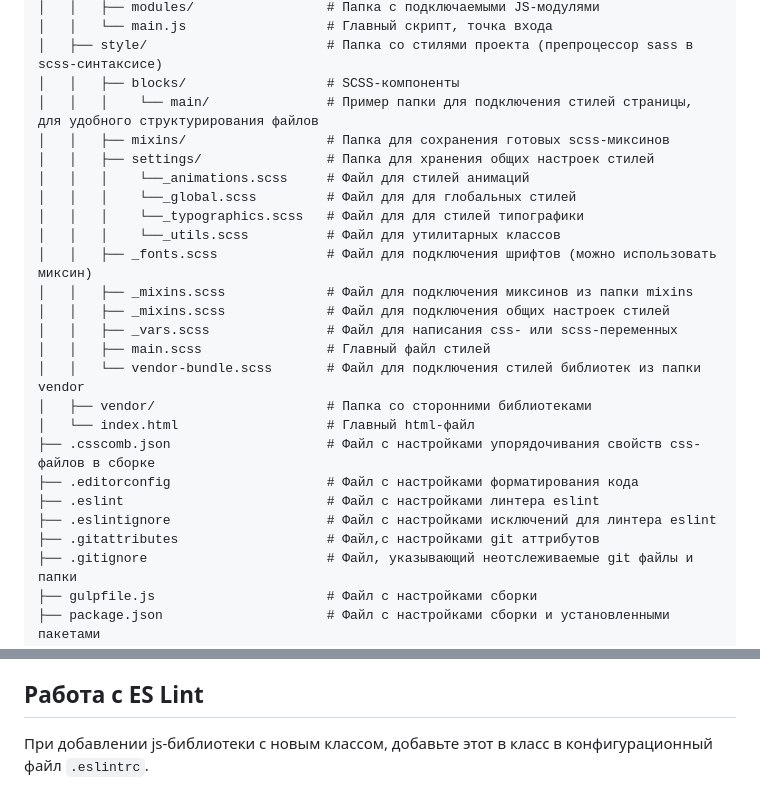
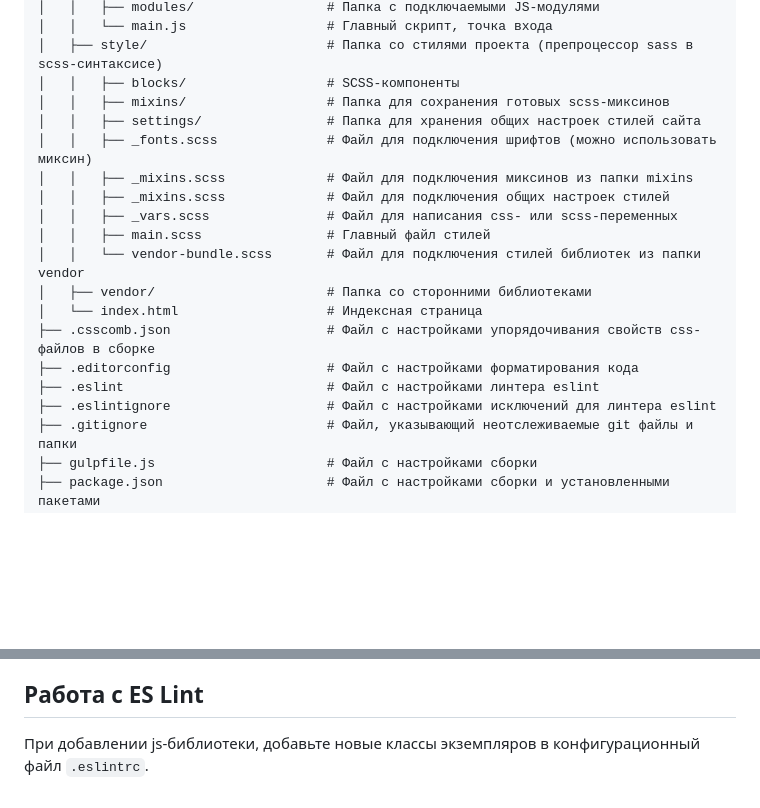
Before and after one commit to putn1k/gulp-builder-esm, a Markdown page: Workflow.md, 2 parts joined by grey strips. Drawn GitHub-style; blank space fills up the shorter version.

Commit message:
обновил инструкцию

```diff
--- a/Workflow.md
+++ b/Workflow.md
@@ -30,13 +30,8 @@
 │   │   └── main.js                  # Главный скрипт, точка входа
 │   ├── style/                       # Папка со стилями проекта (препроцессор sass в scss-синтаксисе)
 │   │   ├── blocks/                  # SCSS-компоненты
-│   │   │    └── main/               # Пример папки для подключения стилей страницы, для удобного структурирования файлов
 │   │   ├── mixins/                  # Папка для сохранения готовых scss-миксинов
-│   │   ├── settings/                # Папка для хранения общих настроек стилей
-│   │   │    └──_animations.scss     # Файл для стилей анимаций
-│   │   │    └──_global.scss         # Файл для для глобальных стилей
-│   │   │    └──_typographics.scss   # Файл для для стилей типографики
-│   │   │    └──_utils.scss          # Файл для утилитарных классов
+│   │   ├── settings/                # Папка для хранения общих настроек стилей сайта
 │   │   ├── _fonts.scss              # Файл для подключения шрифтов (можно использовать миксин)
 │   │   ├── _mixins.scss             # Файл для подключения миксинов из папки mixins
 │   │   ├── _mixins.scss             # Файл для подключения общих настроек стилей
@@ -44,12 +39,11 @@
 │   │   ├── main.scss                # Главный файл стилей
 │   │   └── vendor-bundle.scss       # Файл для подключения стилей библиотек из папки vendor
 │   ├── vendor/                      # Папка со сторонними библиотеками
-│   └── index.html                   # Главный html-файл
+│   └── index.html                   # Индексная страница
 ├── .csscomb.json                    # Файл с настройками упорядочивания свойств css-файлов в сборке
 ├── .editorconfig                    # Файл с настройками форматирования кода
 ├── .eslint                          # Файл с настройками линтера eslint
 ├── .eslintignore                    # Файл с настройками исключений для линтера eslint
-├── .gitattributes                   # Файл,с настройками git аттрибутов
 ├── .gitignore                       # Файл, указывающий неотслеживаемые git файлы и папки
 ├── gulpfile.js                      # Файл с настройками сборки
 ├── package.json                     # Файл с настройками сборки и установленными пакетами
@@ -141,4 +135,4 @@ JS-код лучше делить на компоненты - небольшие
 
 ## Работа с ES Lint
 
-При добавлении js-библиотеки с новым классом, добавьте этот в класс в конфигурационный файл `.eslintrc`.
+При добавлении js-библиотеки, добавьте новые классы экземпляров в конфигурационный файл `.eslintrc`.
```
